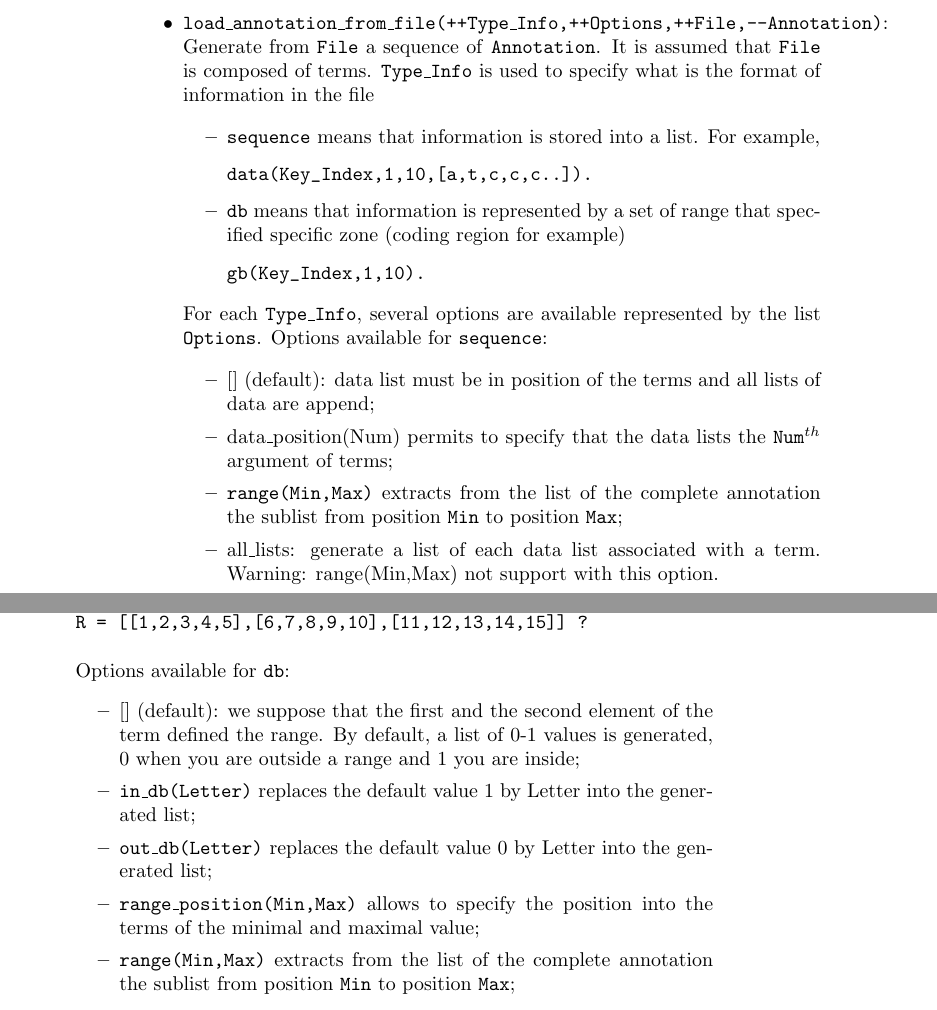
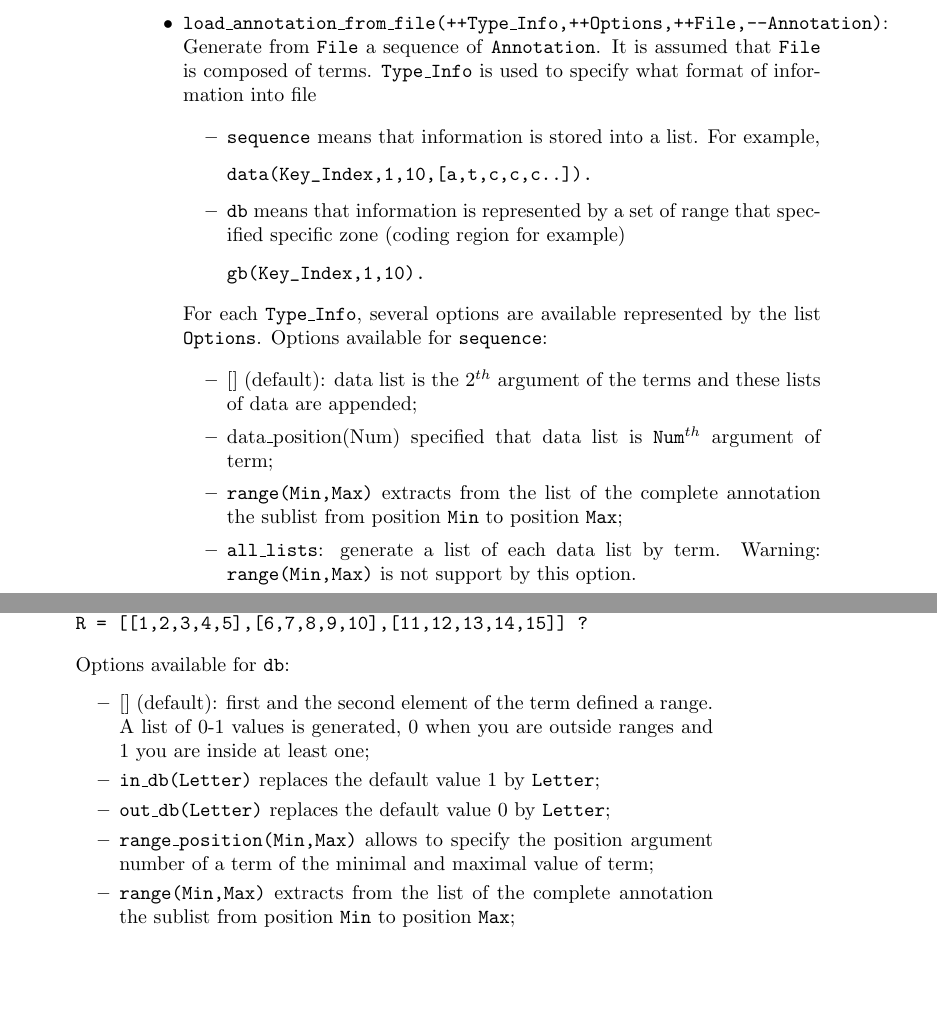
Before and after one commit to cth/the-lost-framework, a LaTeX book (doc/the_lost_framework.tex): two parts of pages 8 and 9 of 11 before the commit and two parts of pages 8 and 9 of 10 after it, joined at a grey line, cut so that both start at the same text, the shorter picture padded with empty space. Compiled offline with pdfLaTeX.

Commit message:
English correction in documentation

```diff
--- a/doc/the_lost_framework.tex
+++ b/doc/the_lost_framework.tex
@@ -172,7 +172,7 @@ manipulate \texttt{*.seq} files~:
 \begin{itemize}
 \item \texttt{load\_annotation\_from\_file(++Type\_Info,++Options,++File,--Annotation)}:
 Generate from \texttt{File} a sequence of \texttt{Annotation}. It is assumed that \texttt{File} is composed
-of terms. \texttt{Type\_Info} is used to specify what is the format of information in the file
+of terms. \texttt{Type\_Info} is used to specify what format of information into file
 \begin{itemize}
 \item \texttt{sequence} means that information is stored into a list. For example,
 \begin{verbatim}
@@ -186,11 +186,11 @@ gb(Key_Index,1,10).
 For each \texttt{Type\_Info}, several options are available represented by the list \texttt{Options}. Options available
 for \texttt{sequence}:
 \begin{itemize}
-\item $[]$ (default): data list must be in position of the terms and all lists of data are append;
-\item data\_position(Num) permits to specify that the data lists the \texttt{Num}$^{th}$ argument of terms;
+\item $[]$ (default): data list is the $2^{th}$ argument of the terms and these lists of data are appended;
+\item data\_position(Num) specified that data list is \texttt{Num}$^{th}$ argument of term;
 \item \texttt{range(Min,Max)} extracts from the list of the complete annotation the sublist from position \texttt{Min} to
 position \texttt{Max};
-\item all\_lists: generate a list of each data list associated with a term. Warning: range(Min,Max) not support with this option.
+\item \texttt{all\_lists}: generate a list of each data list by term. Warning: \texttt{range(Min,Max)} is not support by this option.
 \end{itemize}
 File Example \texttt{toto.seq}:
 \begin{verbatim}
@@ -210,11 +210,12 @@
 
 Options available for \texttt{db}:
 \begin{itemize}
-\item $[]$ (default): we suppose that the first and the second element of the term defined the range. By default, a list of 0-1
-values is generated, 0 when you are outside a range and 1 you are inside;
-\item \texttt{in\_db(Letter)} replaces the default value 1 by Letter into the generated list;
-\item \texttt{out\_db(Letter)} replaces the default value 0 by Letter into the generated list;
-\item \texttt{range\_position(Min,Max)} allows to specify the position into the terms of the minimal and maximal value;
+\item $[]$ (default): first and the second element of the term defined a range. A list of 0-1
+values is generated, 0 when you are outside ranges and 1 you are inside at least one;
+\item \texttt{in\_db(Letter)} replaces the default value 1 by \texttt{Letter};
+\item \texttt{out\_db(Letter)} replaces the default value 0 by \texttt{Letter};
+\item \texttt{range\_position(Min,Max)} allows to specify the position argument number of a term of the minimal and maximal value
+of term;
 \item \texttt{range(Min,Max)} extracts from the list of the complete annotation the sublist from position \texttt{Min} to
 position \texttt{Max};
 \end{itemize}
```
Also changed, not shown: doc/the_lost_framework.pdf.
